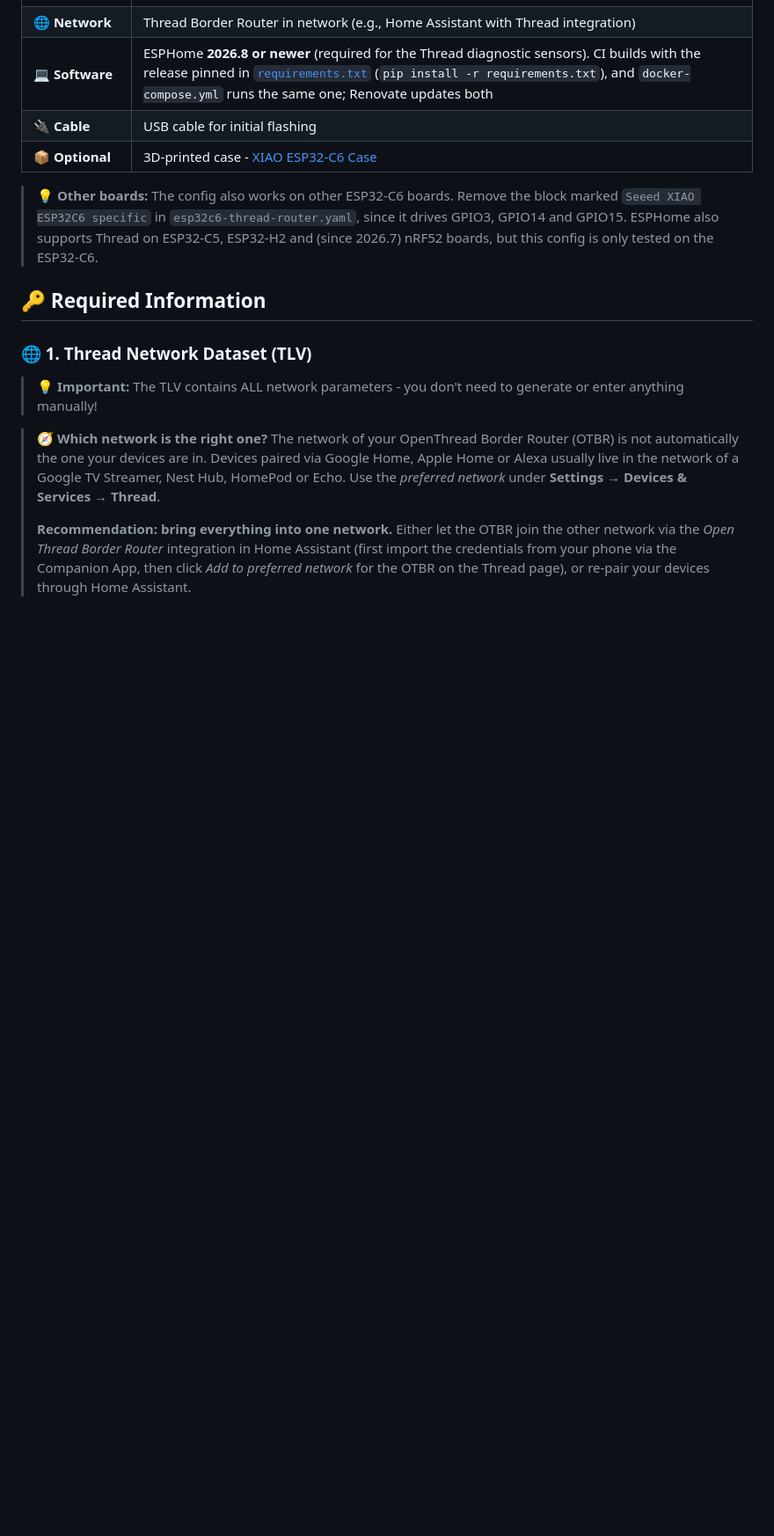
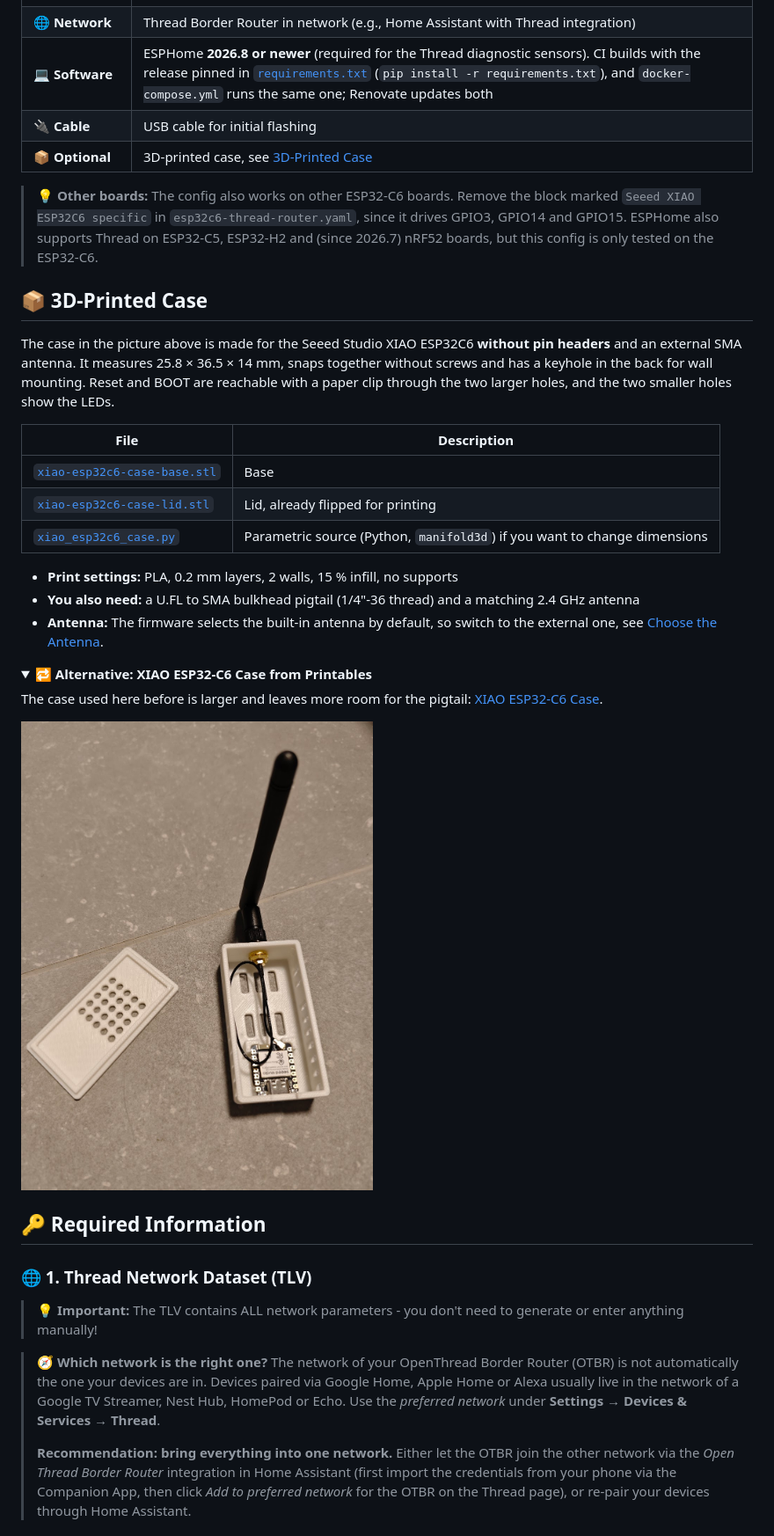
Before and after one commit to firsttris/esp32c6-thread-router, a Markdown page: README.md, the part around one of its changes. Shown at 88% size. Drawn GitHub-style; pictures changed too: case/alternative-case.jpg (added); folded sections open; blank space fills up the shorter version.

```diff
--- a/README.md
+++ b/README.md
@@ -35,9 +35,32 @@ This ESPHome configuration turns a ~5 € ESP32-C6 board into a **Thread 1.3 rou
 | **🌐 Network** | Thread Border Router in network (e.g., Home Assistant with Thread integration) |
 | **💻 Software** | ESPHome **2026.8 or newer** (required for the Thread diagnostic sensors). CI builds with the release pinned in [`requirements.txt`](requirements.txt) (`pip install -r requirements.txt`), and `docker-compose.yml` runs the same one; Renovate updates both |
 | **🔌 Cable** | USB cable for initial flashing |
-| **📦 Optional** | 3D-printed case - [XIAO ESP32-C6 Case](https://www.printables.com/model/1543275-xiao-esp32-c6-zigbee-router-case-split-lid-sma-ext) |
+| **📦 Optional** | 3D-printed case, see [3D-Printed Case](#-3d-printed-case) |
 
 > **💡 Other boards:** The config also works on other ESP32-C6 boards. Remove the block marked `Seeed XIAO ESP32C6 specific` in `esp32c6-thread-router.yaml`, since it drives GPIO3, GPIO14 and GPIO15. ESPHome also supports Thread on ESP32-C5, ESP32-H2 and (since 2026.7) nRF52 boards, but this config is only tested on the ESP32-C6.
+
+## 📦 3D-Printed Case
+
+The case in the picture above is made for the Seeed Studio XIAO ESP32C6 **without pin headers** and an external SMA antenna. It measures 25.8 × 36.5 × 14 mm, snaps together without screws and has a keyhole in the back for wall mounting. Reset and BOOT are reachable with a paper clip through the two larger holes, and the two smaller holes show the LEDs.
+
+| File | Description |
+|------|-------------|
+| [`xiao-esp32c6-case-base.stl`](case/xiao-esp32c6-case-base.stl) | Base |
+| [`xiao-esp32c6-case-lid.stl`](case/xiao-esp32c6-case-lid.stl) | Lid, already flipped for printing |
+| [`xiao_esp32c6_case.py`](case/xiao_esp32c6_case.py) | Parametric source (Python, `manifold3d`) if you want to change dimensions |
+
+- **Print settings:** PLA, 0.2 mm layers, 2 walls, 15 % infill, no supports
+- **You also need:** a U.FL to SMA bulkhead pigtail (1/4"-36 thread) and a matching 2.4 GHz antenna
+- **Antenna:** The firmware selects the built-in antenna by default, so switch to the external one, see [Choose the Antenna](#-step-2-choose-the-antenna-seeed-xiao-esp32c6-only).
+
+<details>
+<summary><b>🔁 Alternative: XIAO ESP32-C6 Case from Printables</b></summary>
+
+The case used here before is larger and leaves more room for the pigtail: [XIAO ESP32-C6 Case](https://www.printables.com/model/1543275-xiao-esp32-c6-zigbee-router-case-split-lid-sma-ext).
+
+<img src="./case/alternative-case.jpg" alt="Seeed XIAO ESP32C6 in the alternative white case from Printables, lid removed" width="400">
+
+</details>
 
 ## 🔑 Required Information
 
```
Also changed, not shown: other parts of README.md (+1 -0 lines), thread-router-image.jpg, 3 other files.
